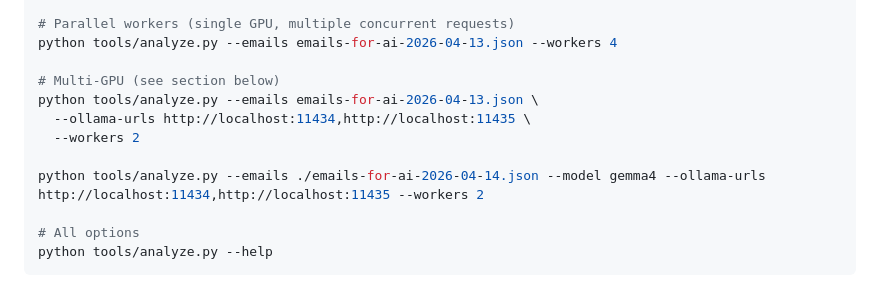
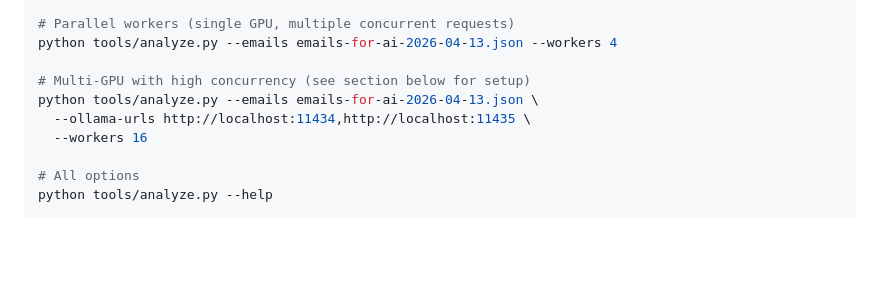
Before and after one commit to tinydot/email-tracker, a Markdown page: tools/README.md, the part around one of its changes. Drawn GitHub-style; blank space fills up the shorter version.

```diff
--- a/tools/README.md
+++ b/tools/README.md
@@ -78,12 +78,10 @@ python tools/analyze.py --emails emails-for-ai-2026-04-13.json --model gemma4:4b
 # Parallel workers (single GPU, multiple concurrent requests)
 python tools/analyze.py --emails emails-for-ai-2026-04-13.json --workers 4
 
-# Multi-GPU (see section below)
+# Multi-GPU with high concurrency (see section below for setup)
 python tools/analyze.py --emails emails-for-ai-2026-04-13.json \
   --ollama-urls http://localhost:11434,http://localhost:11435 \
-  --workers 2
-
-python tools/analyze.py --emails ./emails-for-ai-2026-04-14.json --model gemma4 --ollama-urls http://localhost:11434,http://localhost:11435 --workers 2
+  --workers 16
 
 # All options
 python tools/analyze.py --help
```
Also changed, not shown: other parts of tools/README.md (+42 -14 lines).
